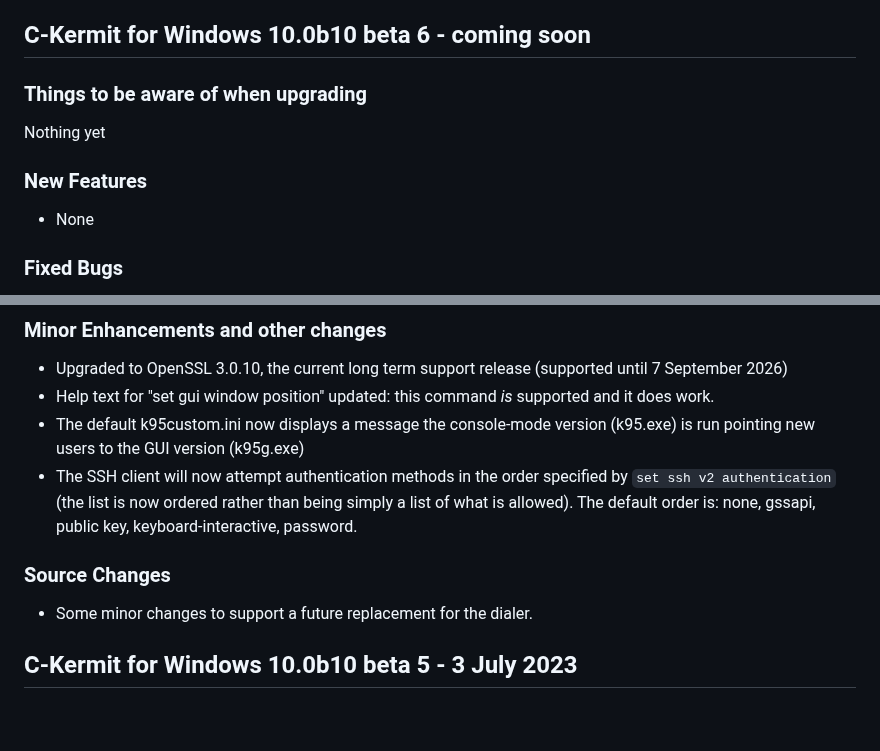
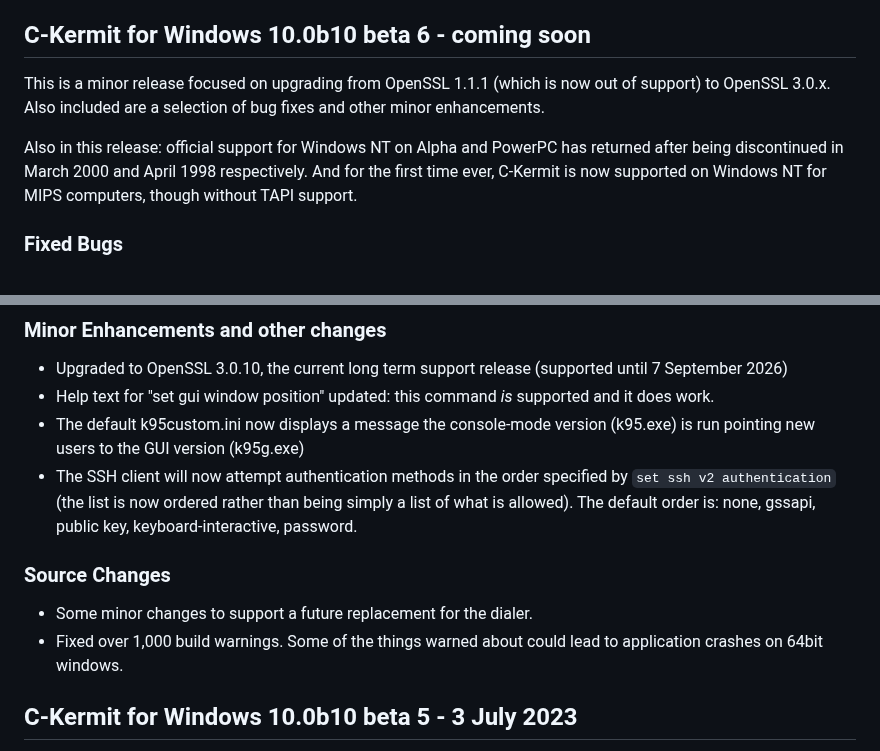
Before and after one commit to davidrg/ckwin, a Markdown page: doc/changes.md, 2 parts joined by grey strips. GitHub-like rendering; blank space fills up the shorter version.

Commit message:
Update changelog
To refer to fixed warnings and new platform support

```diff
--- a/doc/changes.md
+++ b/doc/changes.md
@@ -5,12 +5,14 @@ check the git commit log.
 
 ## C-Kermit for Windows 10.0b10 beta 6 - coming soon
 
-### Things to be aware of when upgrading
-Nothing yet
+This is a minor release focused on upgrading from OpenSSL 1.1.1 (which is
+now out of support) to OpenSSL 3.0.x. Also included are a selection of bug
+fixes and other minor enhancements.
 
-### New Features
-
-* None
+Also in this release: official support for Windows NT on Alpha and PowerPC
+has returned after being discontinued in March 2000 and April 1998
+respectively. And for the first time ever, C-Kermit is now supported on
+Windows NT for MIPS computers, though without TAPI support.
 
 ### Fixed Bugs
 
@@ -47,10 +49,11 @@ Nothing yet
   simply a list of what is allowed). The default order is: none, gssapi,
   public key, keyboard-interactive, password.
 
-
 ### Source Changes
 
 * Some minor changes to support a future replacement for the dialer.
+* Fixed over 1,000 build warnings. Some of the things warned about could lead
+  to application crashes on 64bit windows.
 
 ## C-Kermit for Windows 10.0b10 beta 5 - 3 July 2023
 This release mostly focused on porting the codebase to 64bit Windows - x86-64,
```
